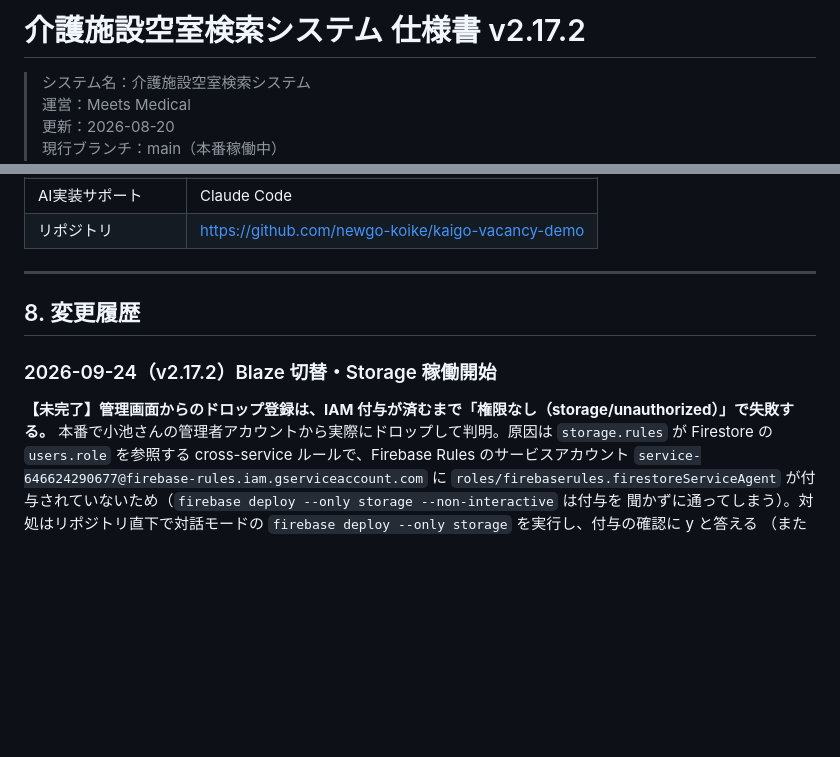
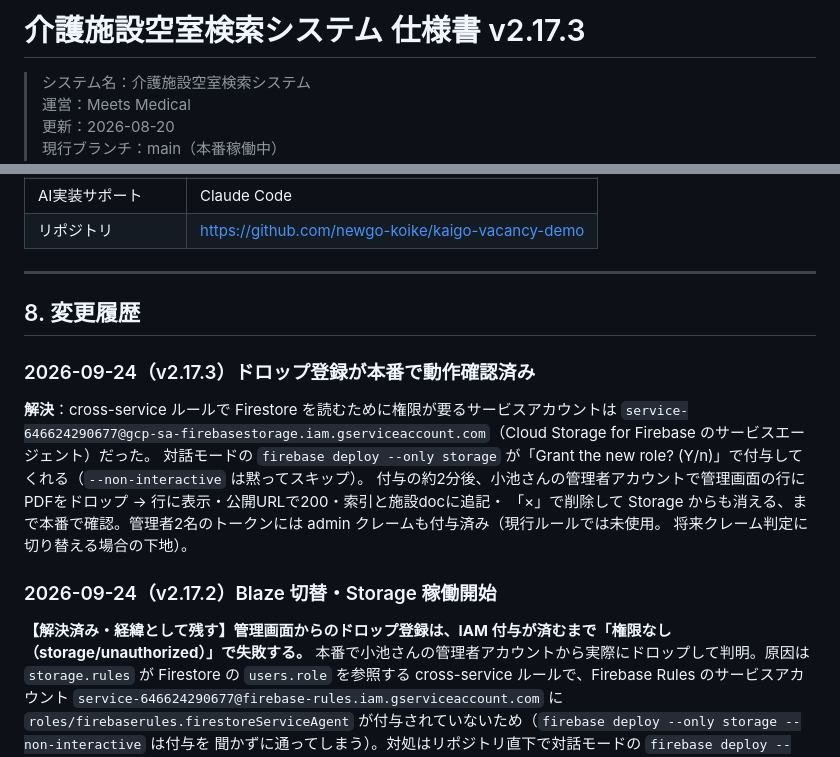
Before and after one commit to newgo-koike/kaigo-vacancy-demo, a Markdown page: 再構築仕様書.md, 2 parts joined by grey strips. GitHub-like rendering; blank space fills up the shorter version.

Commit message:
仕様書v2.17.3: パンフレットのドロップ登録を本番で動作確認（cross-service権限の正しい付与先を記録）
Co-Authored-By: Claude Fable 5.1 <noreply@anthropic.com>

```diff
--- a/再構築仕様書.md
+++ b/再構築仕様書.md
@@ -1,4 +1,4 @@
-# 介護施設空室検索システム 仕様書 v2.17.2
+# 介護施設空室検索システム 仕様書 v2.17.3
 
 > システム名：介護施設空室検索システム
 > 運営：Meets Medical
@@ -305,9 +305,18 @@ Leaflet（OSS）＋国土地理院タイルの構成で、**APIキー不要・
 
 ## 8. 変更履歴
 
+### 2026-09-24（v2.17.3）ドロップ登録が本番で動作確認済み
+
+**解決**：cross-service ルールで Firestore を読むために権限が要るサービスアカウントは
+`service-646624290677@gcp-sa-firebasestorage.iam.gserviceaccount.com`（Cloud Storage for Firebase のサービスエージェント）だった。
+対話モードの `firebase deploy --only storage` が「Grant the new role? (Y/n)」で付与してくれる（`--non-interactive` は黙ってスキップ）。
+付与の約2分後、小池さんの管理者アカウントで管理画面の行にPDFをドロップ → 行に表示・公開URLで200・索引と施設docに追記・
+「×」で削除して Storage からも消える、まで本番で確認。管理者2名のトークンには admin クレームも付与済み（現行ルールでは未使用。
+将来クレーム判定に切り替える場合の下地）。
+
 ### 2026-09-24（v2.17.2）Blaze 切替・Storage 稼働開始
 
-**【未完了】管理画面からのドロップ登録は、IAM 付与が済むまで「権限なし（storage/unauthorized）」で失敗する。**
+**【解決済み・経緯として残す】管理画面からのドロップ登録は、IAM 付与が済むまで「権限なし（storage/unauthorized）」で失敗する。**
 本番で小池さんの管理者アカウントから実際にドロップして判明。原因は `storage.rules` が Firestore の `users.role` を参照する
 cross-service ルールで、Firebase Rules のサービスアカウント `service-646624290677@firebase-rules.iam.gserviceaccount.com` に
 `roles/firebaserules.firestoreServiceAgent` が付与されていないため（`firebase deploy --only storage --non-interactive` は付与を
```
